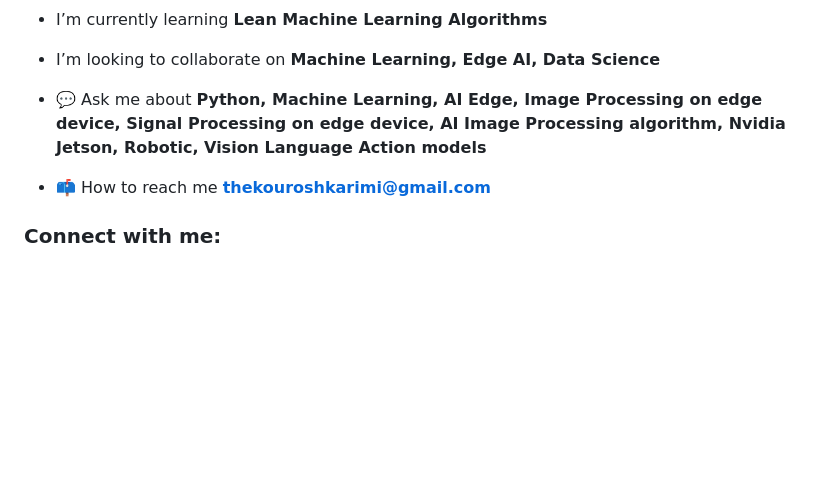
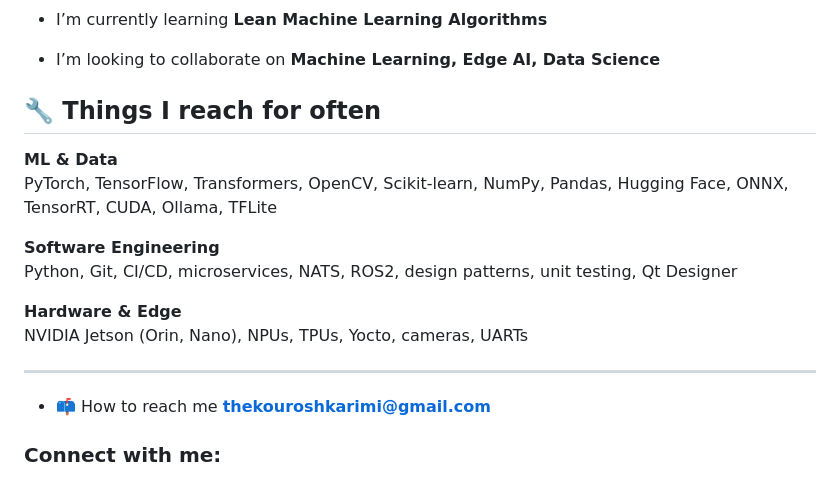
Before and after one commit to kouroshkarimi/kouroshkarimi, a Markdown page: README.md, the part around the change. Rendered like a GitHub page; blank space fills up the shorter version.

```diff
--- a/README.md
+++ b/README.md
@@ -7,7 +7,18 @@
 
 - I’m looking to collaborate on **Machine Learning, Edge AI, Data Science**
 
-- 💬 Ask me about **Python, Machine Learning, AI Edge, Image Processing on edge device, Signal Processing on edge device, AI Image Processing algorithm, Nvidia Jetson, Robotic, Vision Language Action models**
+## 🔧 Things I reach for often
+
+**ML & Data**
+PyTorch, TensorFlow, Transformers, OpenCV, Scikit-learn, NumPy, Pandas, Hugging Face, ONNX, TensorRT, CUDA, Ollama, TFLite
+
+**Software Engineering**
+Python, Git, CI/CD, microservices, NATS, ROS2, design patterns, unit testing, Qt Designer
+
+**Hardware & Edge**
+NVIDIA Jetson (Orin, Nano), NPUs, TPUs, Yocto, cameras, UARTs
+
+---
 
 - 📫 How to reach me **thekouroshkarimi@gmail.com**
 
```
